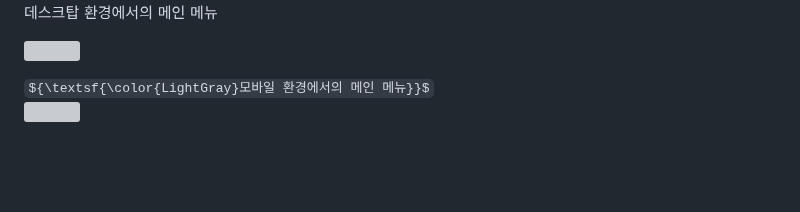
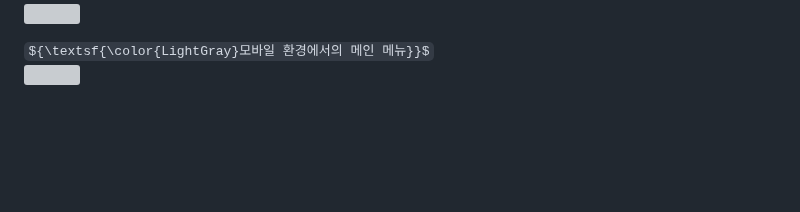
Before and after one commit to cbk96/seraWebProject, a Markdown page: README.md, the part around one of its changes. GitHub-like rendering; some formulas as TeX source; grey boxes are pictures that could not be loaded.

```diff
--- a/README.md
+++ b/README.md
@@ -916,5 +916,4 @@
   ${\textsf{\color{LightGray}데스크탑 환경에서의 메인 메뉴}}$
-  <p style="color:LightGray">데스크탑 환경에서의 메인 메뉴</p>
   <p>
     <img src="https://github.com/user-attachments/assets/1f4cdac0-b8dd-4446-9ec7-87c70b020de0" width="800px">
   </p>
```
Also changed, not shown: other parts of README.md (+1 -1 lines).
